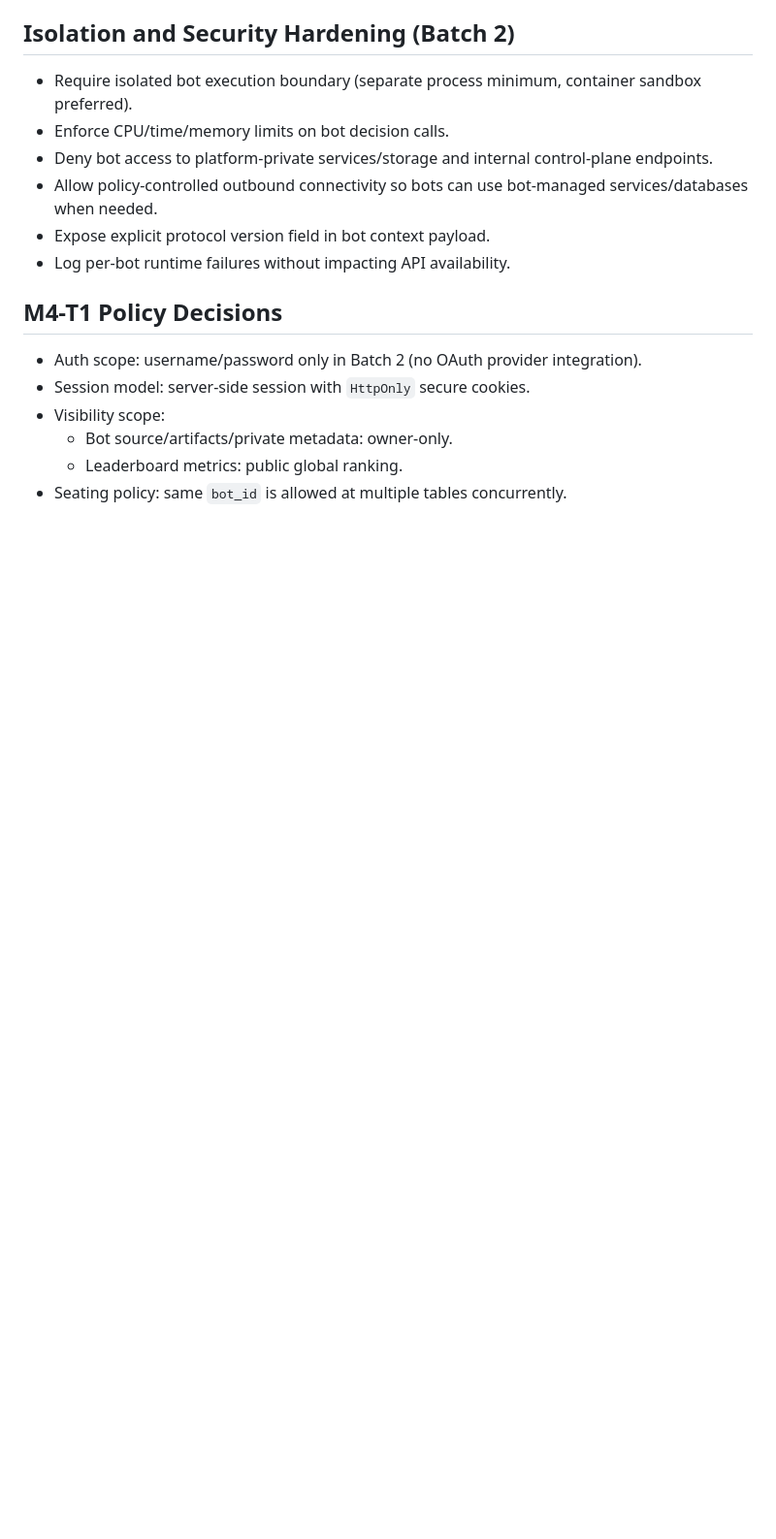
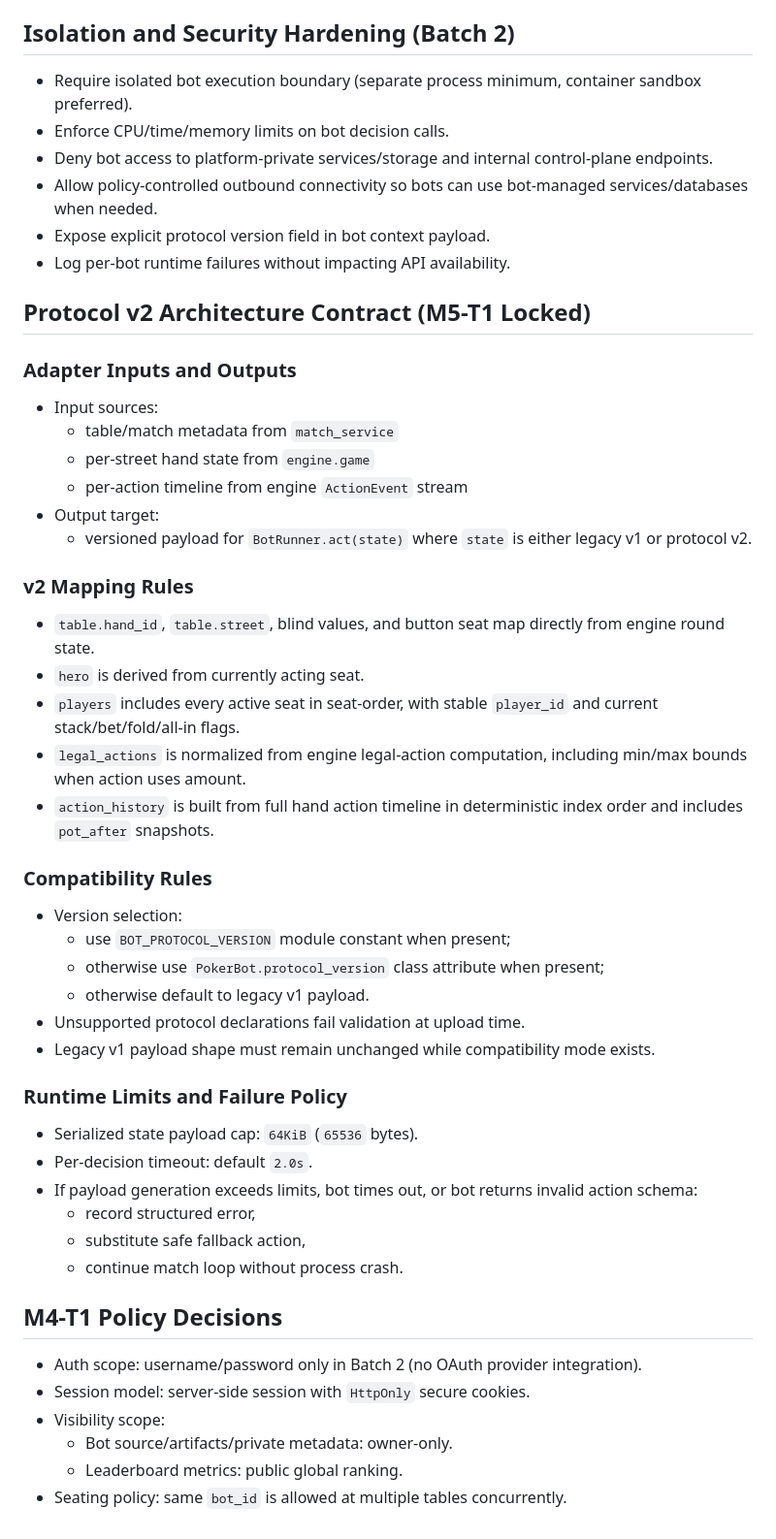
Before and after one commit to mmestrov2000/poker-bots-playground, a Markdown page: ARCHITECTURE.md, the part around the change. Shown at 97% size. GitHub-like rendering; blank space fills up the shorter version.

```diff
--- a/ARCHITECTURE.md
+++ b/ARCHITECTURE.md
@@ -194,6 +194,38 @@ This section defines architectural additions for authentication, bot ownership,
 - Expose explicit protocol version field in bot context payload.
 - Log per-bot runtime failures without impacting API availability.
 
+## Protocol v2 Architecture Contract (M5-T1 Locked)
+### Adapter Inputs and Outputs
+- Input sources:
+  - table/match metadata from `match_service`
+  - per-street hand state from `engine.game`
+  - per-action timeline from engine `ActionEvent` stream
+- Output target:
+  - versioned payload for `BotRunner.act(state)` where `state` is either legacy v1 or protocol v2.
+
+### v2 Mapping Rules
+- `table.hand_id`, `table.street`, blind values, and button seat map directly from engine round state.
+- `hero` is derived from currently acting seat.
+- `players` includes every active seat in seat-order, with stable `player_id` and current stack/bet/fold/all-in flags.
+- `legal_actions` is normalized from engine legal-action computation, including min/max bounds when action uses amount.
+- `action_history` is built from full hand action timeline in deterministic index order and includes `pot_after` snapshots.
+
+### Compatibility Rules
+- Version selection:
+  - use `BOT_PROTOCOL_VERSION` module constant when present;
+  - otherwise use `PokerBot.protocol_version` class attribute when present;
+  - otherwise default to legacy v1 payload.
+- Unsupported protocol declarations fail validation at upload time.
+- Legacy v1 payload shape must remain unchanged while compatibility mode exists.
+
+### Runtime Limits and Failure Policy
+- Serialized state payload cap: `64KiB` (`65536` bytes).
+- Per-decision timeout: default `2.0s`.
+- If payload generation exceeds limits, bot times out, or bot returns invalid action schema:
+  - record structured error,
+  - substitute safe fallback action,
+  - continue match loop without process crash.
+
 ## M4-T1 Policy Decisions
 - Auth scope: username/password only in Batch 2 (no OAuth provider integration).
 - Session model: server-side session with `HttpOnly` secure cookies.
```
Also changed, not shown: PROJECT_SPEC.md (+73 -0 lines), TASKS.md (+4 -4 lines).
